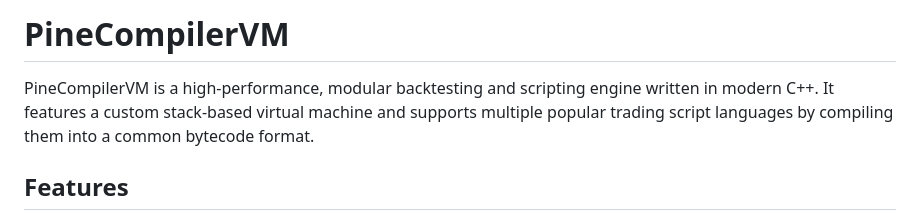
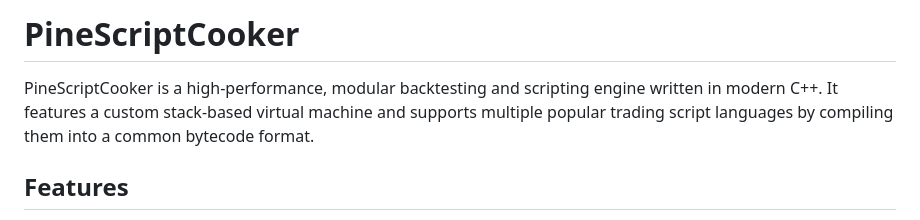
Before and after one commit to cybermeng/PineScriptCooker, a Markdown page: README.md, the part around the change. GitHub-like rendering.

```diff
--- a/README.md
+++ b/README.md
@@ -1,6 +1,6 @@
-# PineCompilerVM
+# PineScriptCooker
 
-PineCompilerVM is a high-performance, modular backtesting and scripting engine written in modern C++. It features a custom stack-based virtual machine and supports multiple popular trading script languages by compiling them into a common bytecode format.
+PineScriptCooker is a high-performance, modular backtesting and scripting engine written in modern C++. It features a custom stack-based virtual machine and supports multiple popular trading script languages by compiling them into a common bytecode format.
 
 ## Features
 
```
